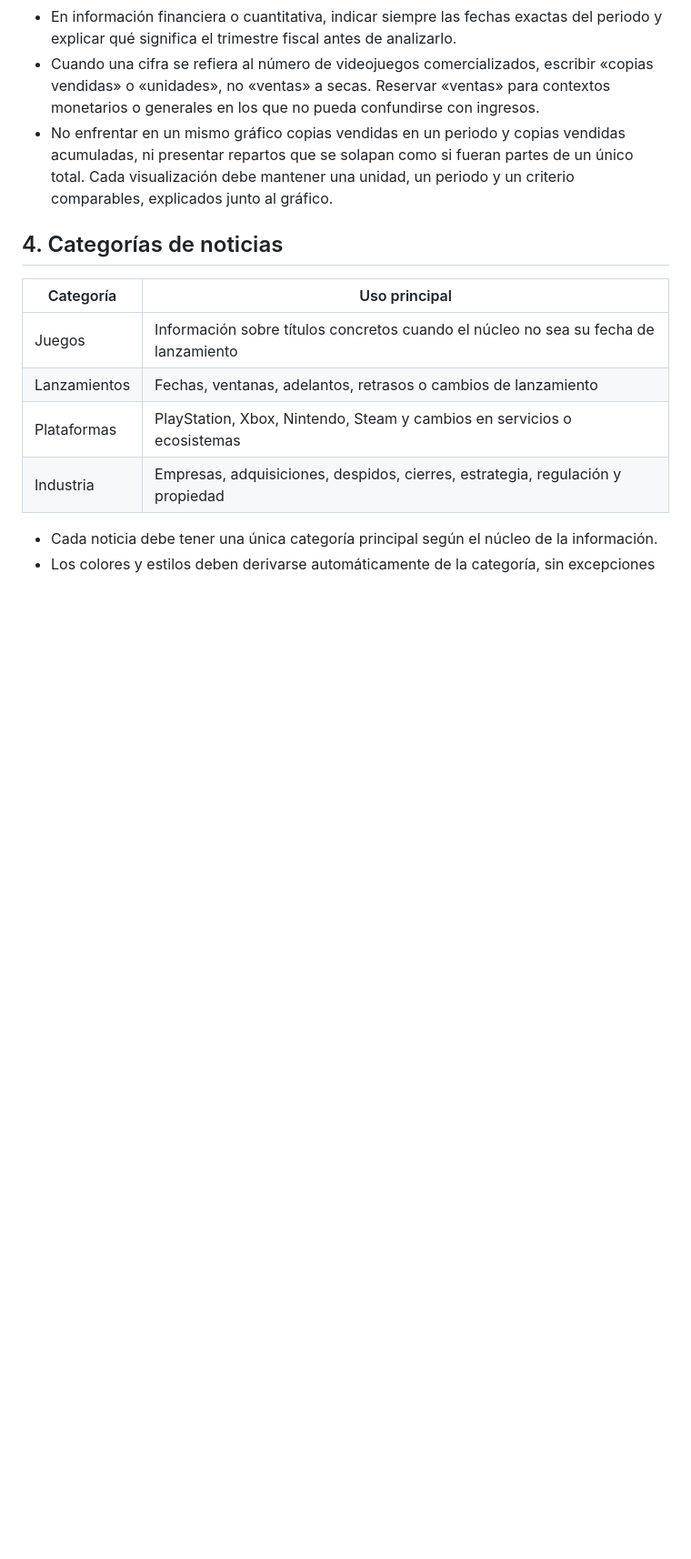
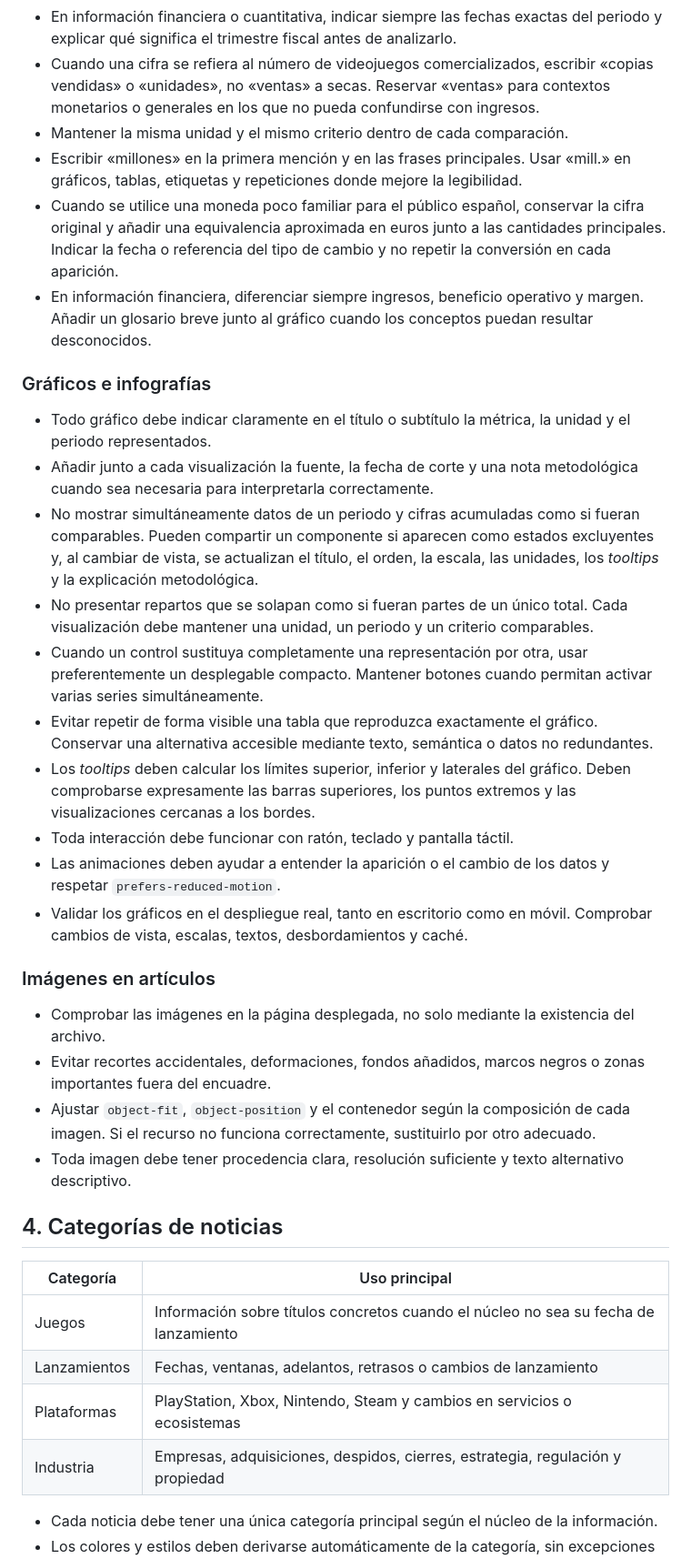
Before and after one commit to patapon98/Checkpoint-videojuegos, a Markdown page: docs/PROJECT_RULES.md, the part around one of its changes. Shown at 91% size. GitHub-like rendering; blank space fills up the shorter version.

Commit message:
Documentar criterios para artículos de análisis

```diff
--- a/docs/PROJECT_RULES.md
+++ b/docs/PROJECT_RULES.md
@@ -43,6 +59,29 @@ Este documento reúne las decisiones editoriales, visuales y técnicas que deben
 - En información financiera o cuantitativa, indicar siempre las fechas exactas del periodo y explicar qué significa el trimestre fiscal antes de analizarlo.
 - Cuando una cifra se refiera al número de videojuegos comercializados, escribir «copias vendidas» o «unidades», no «ventas» a secas. Reservar «ventas» para contextos monetarios o generales en los que no pueda confundirse con ingresos.
-- No enfrentar en un mismo gráfico copias vendidas en un periodo y copias vendidas acumuladas, ni presentar repartos que se solapan como si fueran partes de un único total. Cada visualización debe mantener una unidad, un periodo y un criterio comparables, explicados junto al gráfico.
+- Mantener la misma unidad y el mismo criterio dentro de cada comparación.
+- Escribir «millones» en la primera mención y en las frases principales. Usar «mill.» en gráficos, tablas, etiquetas y repeticiones donde mejore la legibilidad.
+- Cuando se utilice una moneda poco familiar para el público español, conservar la cifra original y añadir una equivalencia aproximada en euros junto a las cantidades principales. Indicar la fecha o referencia del tipo de cambio y no repetir la conversión en cada aparición.
+- En información financiera, diferenciar siempre ingresos, beneficio operativo y margen. Añadir un glosario breve junto al gráfico cuando los conceptos puedan resultar desconocidos.
+
+### Gráficos e infografías
+
+- Todo gráfico debe indicar claramente en el título o subtítulo la métrica, la unidad y el periodo representados.
+- Añadir junto a cada visualización la fuente, la fecha de corte y una nota metodológica cuando sea necesaria para interpretarla correctamente.
+- No mostrar simultáneamente datos de un periodo y cifras acumuladas como si fueran comparables. Pueden compartir un componente si aparecen como estados excluyentes y, al cambiar de vista, se actualizan el título, el orden, la escala, las unidades, los *tooltips* y la explicación metodológica.
+- No presentar repartos que se solapan como si fueran partes de un único total. Cada visualización debe mantener una unidad, un periodo y un criterio comparables.
+- Cuando un control sustituya completamente una representación por otra, usar preferentemente un desplegable compacto. Mantener botones cuando permitan activar varias series simultáneamente.
+- Evitar repetir de forma visible una tabla que reproduzca exactamente el gráfico. Conservar una alternativa accesible mediante texto, semántica o datos no redundantes.
+- Los *tooltips* deben calcular los límites superior, inferior y laterales del gráfico. Deben comprobarse expresamente las barras superiores, los puntos extremos y las visualizaciones cercanas a los bordes.
+- Toda interacción debe funcionar con ratón, teclado y pantalla táctil.
+- Las animaciones deben ayudar a entender la aparición o el cambio de los datos y respetar `prefers-reduced-motion`.
+- Validar los gráficos en el despliegue real, tanto en escritorio como en móvil. Comprobar cambios de vista, escalas, textos, desbordamientos y caché.
+
+### Imágenes en artículos
+
+- Comprobar las imágenes en la página desplegada, no solo mediante la existencia del archivo.
+- Evitar recortes accidentales, deformaciones, fondos añadidos, marcos negros o zonas importantes fuera del encuadre.
+- Ajustar `object-fit`, `object-position` y el contenedor según la composición de cada imagen. Si el recurso no funciona correctamente, sustituirlo por otro adecuado.
+- Toda imagen debe tener procedencia clara, resolución suficiente y texto alternativo descriptivo.
 
 ## 4. Categorías de noticias
 
```
Also changed, not shown: other parts of docs/PROJECT_RULES.md (+16 -0 lines).
